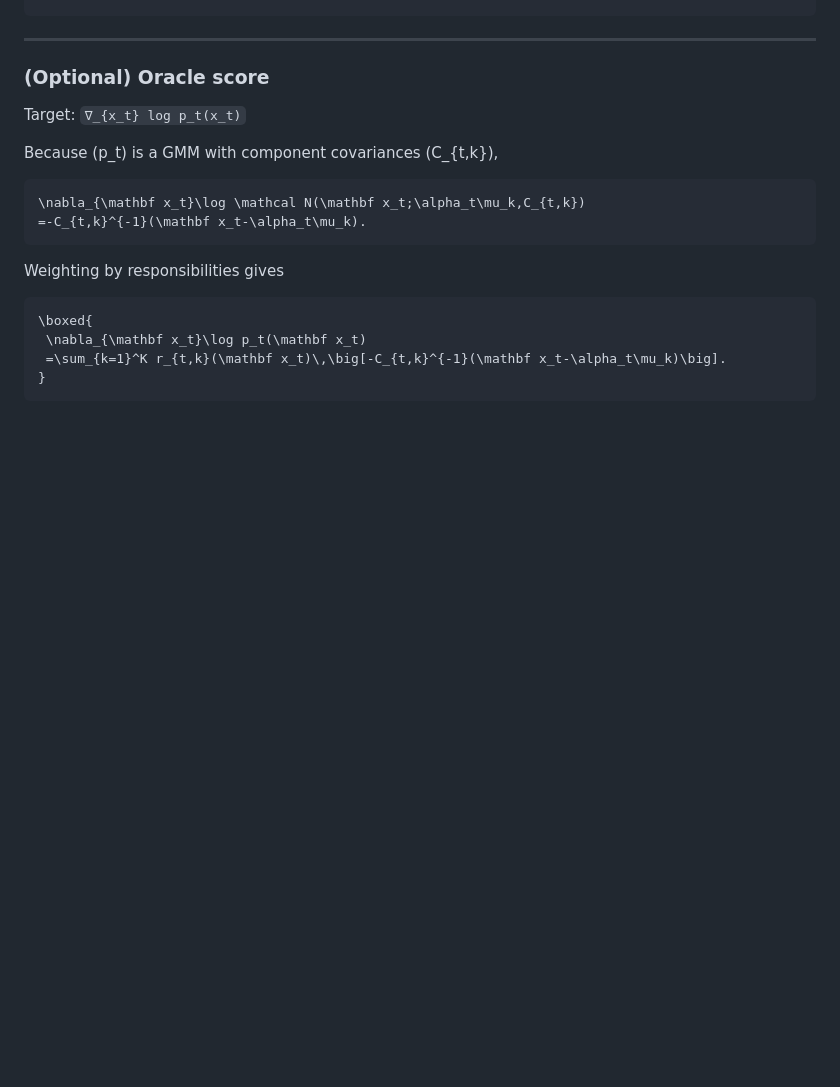
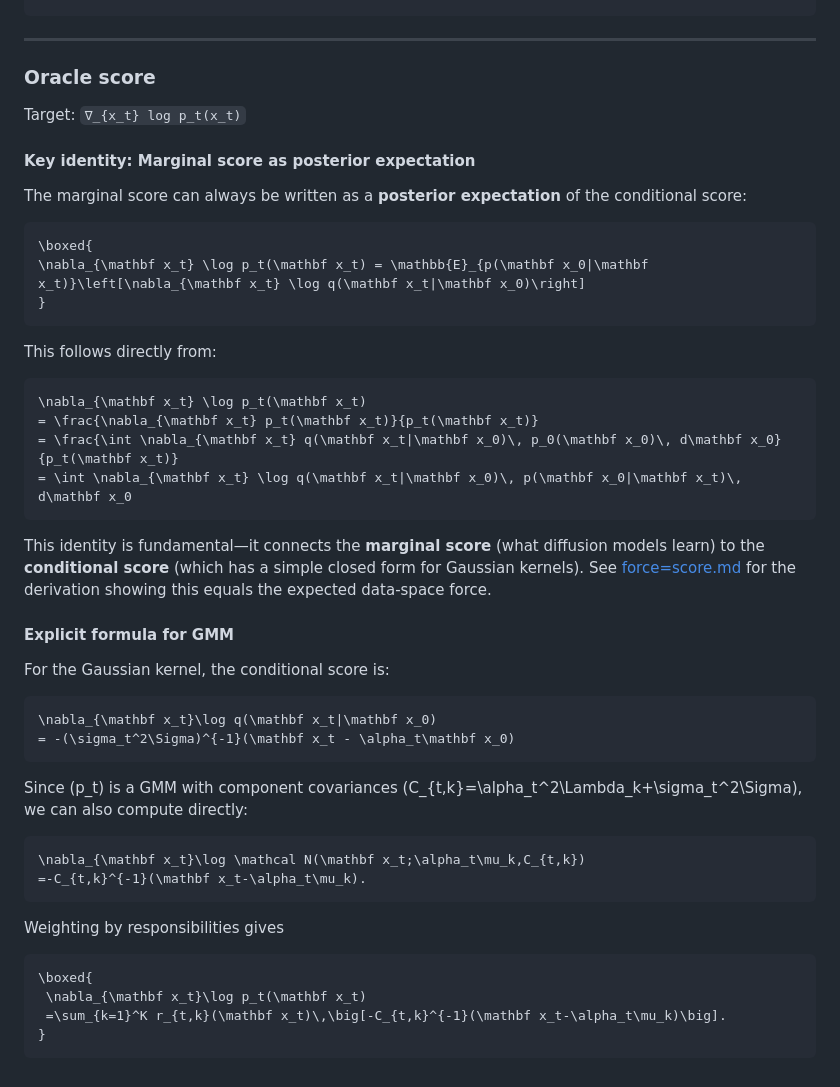
Before and after one commit to wwang2/1st-principle-diffusion, a Markdown page: oracle/oracle_diff.md, the part around the change. GitHub-like rendering; blank space fills up the shorter version.

Commit message:
add oracle score def.

````diff
--- a/oracle/oracle_diff.md
+++ b/oracle/oracle_diff.md
@@ -146,11 +146,39 @@ Since \(\varepsilon=\mathbf x_t-\alpha_t\mathbf x_0\), the conditional mean nois
 
 ---
 
-### (Optional) Oracle score
+### Oracle score
 
 Target: `∇_{x_t} log p_t(x_t)`
 
-Because \(p_t\) is a GMM with component covariances \(C_{t,k}\),
+#### Key identity: Marginal score as posterior expectation
+
+The marginal score can always be written as a **posterior expectation** of the conditional score:
+
+```math
+\boxed{
+\nabla_{\mathbf x_t} \log p_t(\mathbf x_t) = \mathbb{E}_{p(\mathbf x_0|\mathbf x_t)}\left[\nabla_{\mathbf x_t} \log q(\mathbf x_t|\mathbf x_0)\right]
+}
+```
+
+This follows directly from:
+```math
+\nabla_{\mathbf x_t} \log p_t(\mathbf x_t)
+= \frac{\nabla_{\mathbf x_t} p_t(\mathbf x_t)}{p_t(\mathbf x_t)}
+= \frac{\int \nabla_{\mathbf x_t} q(\mathbf x_t|\mathbf x_0)\, p_0(\mathbf x_0)\, d\mathbf x_0}{p_t(\mathbf x_t)}
+= \int \nabla_{\mathbf x_t} \log q(\mathbf x_t|\mathbf x_0)\, p(\mathbf x_0|\mathbf x_t)\, d\mathbf x_0
+```
+
+This identity is fundamental—it connects the **marginal score** (what diffusion models learn) to the **conditional score** (which has a simple closed form for Gaussian kernels). See [force=score.md](../force/force=score.md) for the derivation showing this equals the expected data-space force.
+
+#### Explicit formula for GMM
+
+For the Gaussian kernel, the conditional score is:
+```math
+\nabla_{\mathbf x_t}\log q(\mathbf x_t|\mathbf x_0)
+= -(\sigma_t^2\Sigma)^{-1}(\mathbf x_t - \alpha_t\mathbf x_0)
+```
+
+Since \(p_t\) is a GMM with component covariances \(C_{t,k}=\alpha_t^2\Lambda_k+\sigma_t^2\Sigma\), we can also compute directly:
 
 ```math
 \nabla_{\mathbf x_t}\log \mathcal N(\mathbf x_t;\alpha_t\mu_k,C_{t,k})
````
